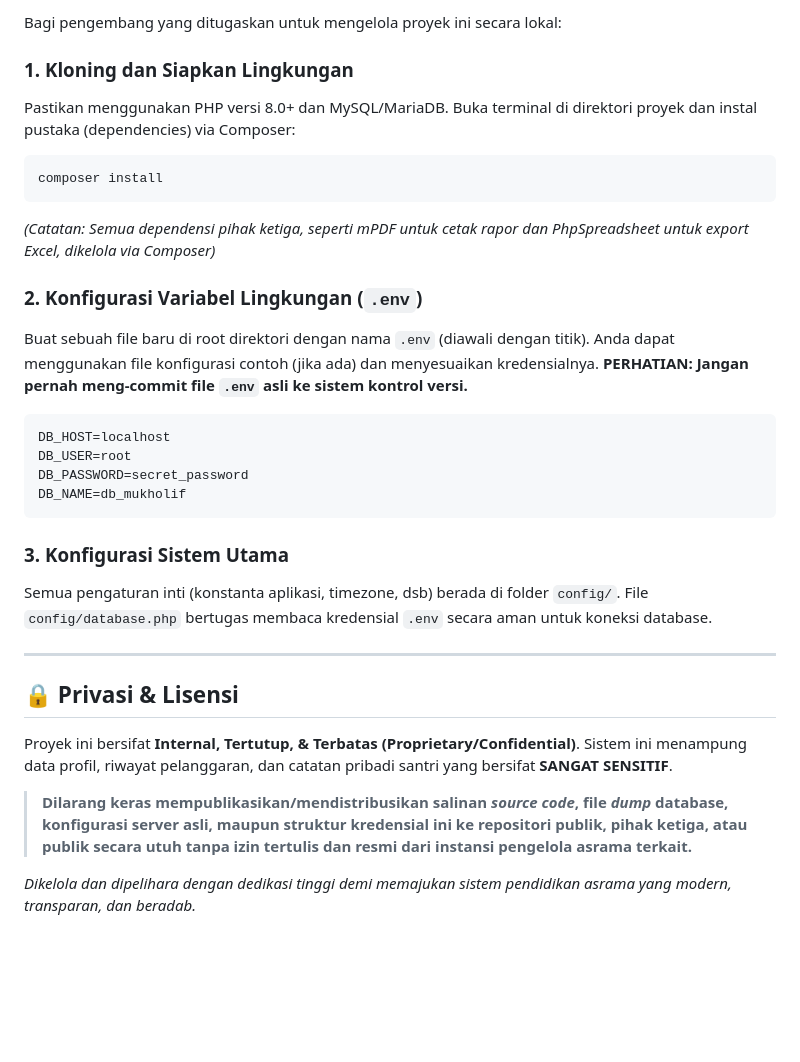
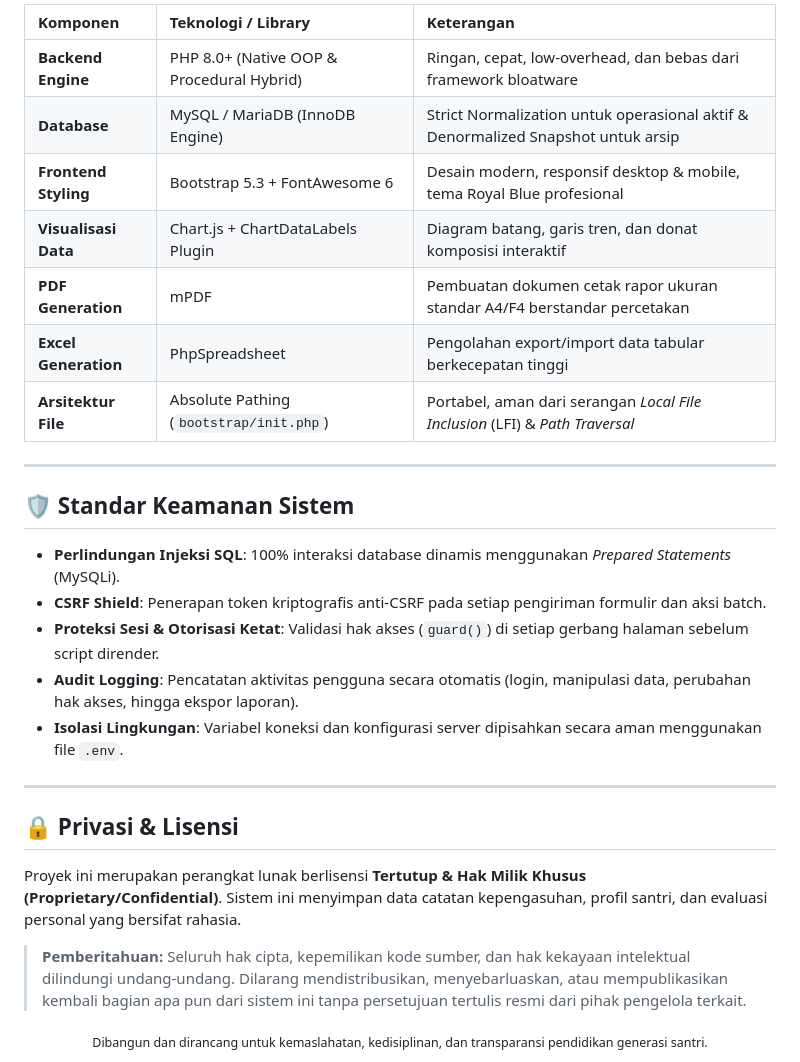
Before and after one commit to syathiby/rekap-mukholif, a Markdown page: README.md, the part around one of its changes. Rendered like a GitHub page; blank space fills up the shorter version.

````diff
--- a/README.md
+++ b/README.md
@@ -38,31 +76,32 @@ Aplikasi ini dibangun dengan mengutamakan performa, kemudahan maintenance, dan l
 
-Bagi pengembang yang ditugaskan untuk mengelola proyek ini secara lokal:
+| Komponen | Teknologi / Library | Keterangan |
+| :--- | :--- | :--- |
+| **Backend Engine** | PHP 8.0+ (Native OOP & Procedural Hybrid) | Ringan, cepat, low-overhead, dan bebas dari framework bloatware |
+| **Database** | MySQL / MariaDB (InnoDB Engine) | Strict Normalization untuk operasional aktif & Denormalized Snapshot untuk arsip |
+| **Frontend Styling** | Bootstrap 5.3 + FontAwesome 6 | Desain modern, responsif desktop & mobile, tema Royal Blue profesional |
+| **Visualisasi Data** | Chart.js + ChartDataLabels Plugin | Diagram batang, garis tren, dan donat komposisi interaktif |
+| **PDF Generation** | mPDF | Pembuatan dokumen cetak rapor ukuran standar A4/F4 berstandar percetakan |
+| **Excel Generation** | PhpSpreadsheet | Pengolahan export/import data tabular berkecepatan tinggi |
+| **Arsitektur File** | Absolute Pathing (`bootstrap/init.php`) | Portabel, aman dari serangan *Local File Inclusion* (LFI) & *Path Traversal* |
 
-### 1. Kloning dan Siapkan Lingkungan
-Pastikan menggunakan PHP versi 8.0+ dan MySQL/MariaDB. Buka terminal di direktori proyek dan instal pustaka (dependencies) via Composer:
-```bash
-composer install
-```
-*(Catatan: Semua dependensi pihak ketiga, seperti mPDF untuk cetak rapor dan PhpSpreadsheet untuk export Excel, dikelola via Composer)*
+---
 
-### 2. Konfigurasi Variabel Lingkungan (`.env`)
-Buat sebuah file baru di root direktori dengan nama `.env` (diawali dengan titik). Anda dapat menggunakan file konfigurasi contoh (jika ada) dan menyesuaikan kredensialnya. **PERHATIAN: Jangan pernah meng-commit file `.env` asli ke sistem kontrol versi.**
+## 🛡️ Standar Keamanan Sistem
 
-```env
-DB_HOST=localhost
-DB_USER=root
-DB_PASSWORD=secret_password
-DB_NAME=db_mukholif
-```
-
-### 3. Konfigurasi Sistem Utama
-Semua pengaturan inti (konstanta aplikasi, timezone, dsb) berada di folder `config/`. File `config/database.php` bertugas membaca kredensial `.env` secara aman untuk koneksi database.
+* **Perlindungan Injeksi SQL**: 100% interaksi database dinamis menggunakan *Prepared Statements* (MySQLi).
+* **CSRF Shield**: Penerapan token kriptografis anti-CSRF pada setiap pengiriman formulir dan aksi batch.
+* **Proteksi Sesi & Otorisasi Ketat**: Validasi hak akses (`guard()`) di setiap gerbang halaman sebelum script dirender.
+* **Audit Logging**: Pencatatan aktivitas pengguna secara otomatis (login, manipulasi data, perubahan hak akses, hingga ekspor laporan).
+* **Isolasi Lingkungan**: Variabel koneksi dan konfigurasi server dipisahkan secara aman menggunakan file `.env`.
 
 ---
 
 ## 🔒 Privasi & Lisensi
-Proyek ini bersifat **Internal, Tertutup, & Terbatas (Proprietary/Confidential)**. Sistem ini menampung data profil, riwayat pelanggaran, dan catatan pribadi santri yang bersifat **SANGAT SENSITIF**.
 
-> **Dilarang keras mempublikasikan/mendistribusikan salinan *source code*, file *dump* database, konfigurasi server asli, maupun struktur kredensial ini ke repositori publik, pihak ketiga, atau publik secara utuh tanpa izin tertulis dan resmi dari instansi pengelola asrama terkait.**
+Proyek ini merupakan perangkat lunak berlisensi **Tertutup & Hak Milik Khusus (Proprietary/Confidential)**. Sistem ini menyimpan data catatan kepengasuhan, profil santri, dan evaluasi personal yang bersifat rahasia.
 
-*Dikelola dan dipelihara dengan dedikasi tinggi demi memajukan sistem pendidikan asrama yang modern, transparan, dan beradab.*
+> **Pemberitahuan:** Seluruh hak cipta, kepemilikan kode sumber, dan hak kekayaan intelektual dilindungi undang-undang. Dilarang mendistribusikan, menyebarluaskan, atau mempublikasikan kembali bagian apa pun dari sistem ini tanpa persetujuan tertulis resmi dari pihak pengelola terkait.
+
+<div align="center">
+  <sub>Dibangun dan dirancang untuk kemaslahatan, kedisiplinan, dan transparansi pendidikan generasi santri.</sub>
+</div>
````
Also changed, not shown: other parts of README.md (+61 -23 lines).
